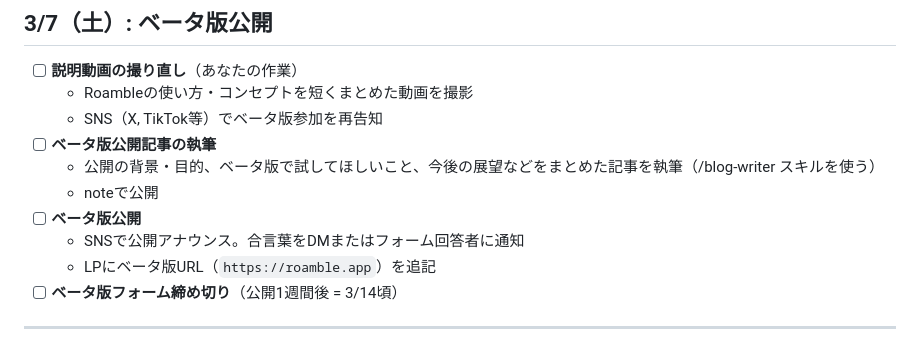
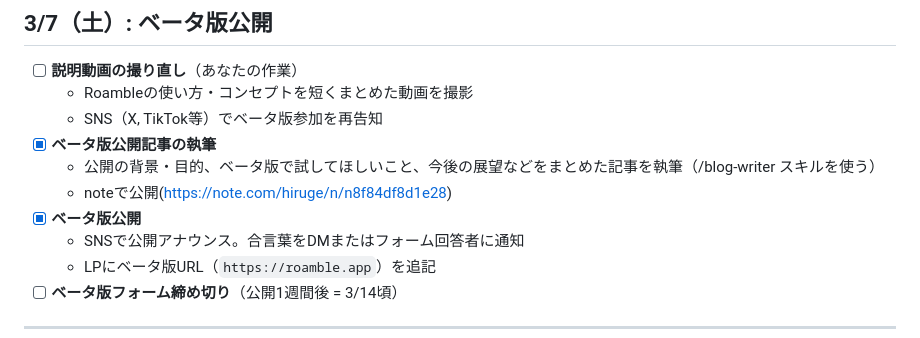
Before and after one commit to Hiru-ge/Co-fitting, a Markdown page: docs/todo.md, the part around the change. Drawn GitHub-style.

Commit message:
[update] ベータ版公開：告知記事執筆と合言葉配布完了

```diff
--- a/docs/todo.md
+++ b/docs/todo.md
@@ -130,10 +130,10 @@
 - [ ] **説明動画の撮り直し**（あなたの作業）
   - Roambleの使い方・コンセプトを短くまとめた動画を撮影
   - SNS（X, TikTok等）でベータ版参加を再告知
-- [ ] **ベータ版公開記事の執筆**
+- [x] **ベータ版公開記事の執筆**
   - 公開の背景・目的、ベータ版で試してほしいこと、今後の展望などをまとめた記事を執筆（/blog-writer スキルを使う）
-  - noteで公開
-- [ ] **ベータ版公開**
+  - noteで公開(https://note.com/hiruge/n/n8f84df8d1e28)
+- [x] **ベータ版公開**
   - SNSで公開アナウンス。合言葉をDMまたはフォーム回答者に通知
   - LPにベータ版URL（`https://roamble.app`）を追記
 - [ ] **ベータ版フォーム締め切り**（公開1週間後 = 3/14頃）
```
